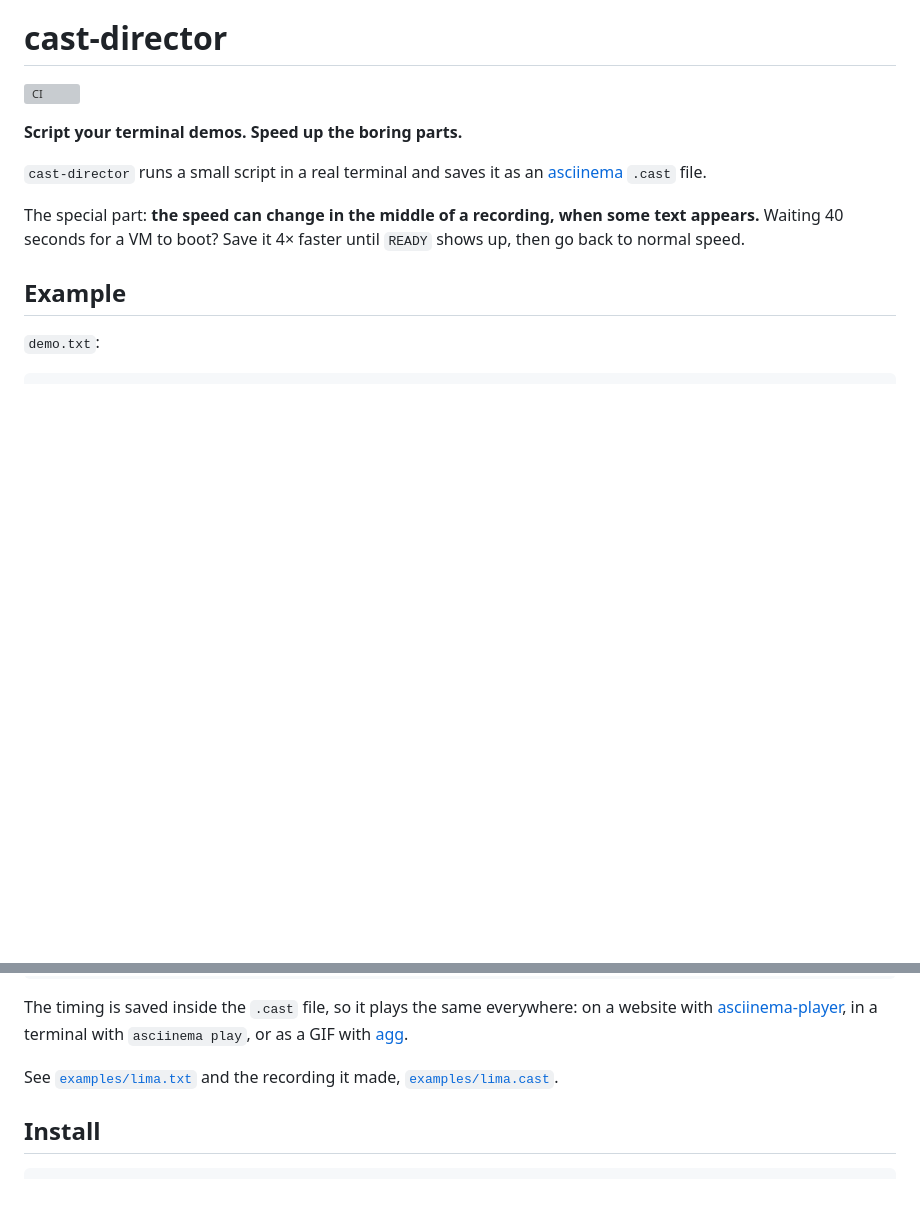
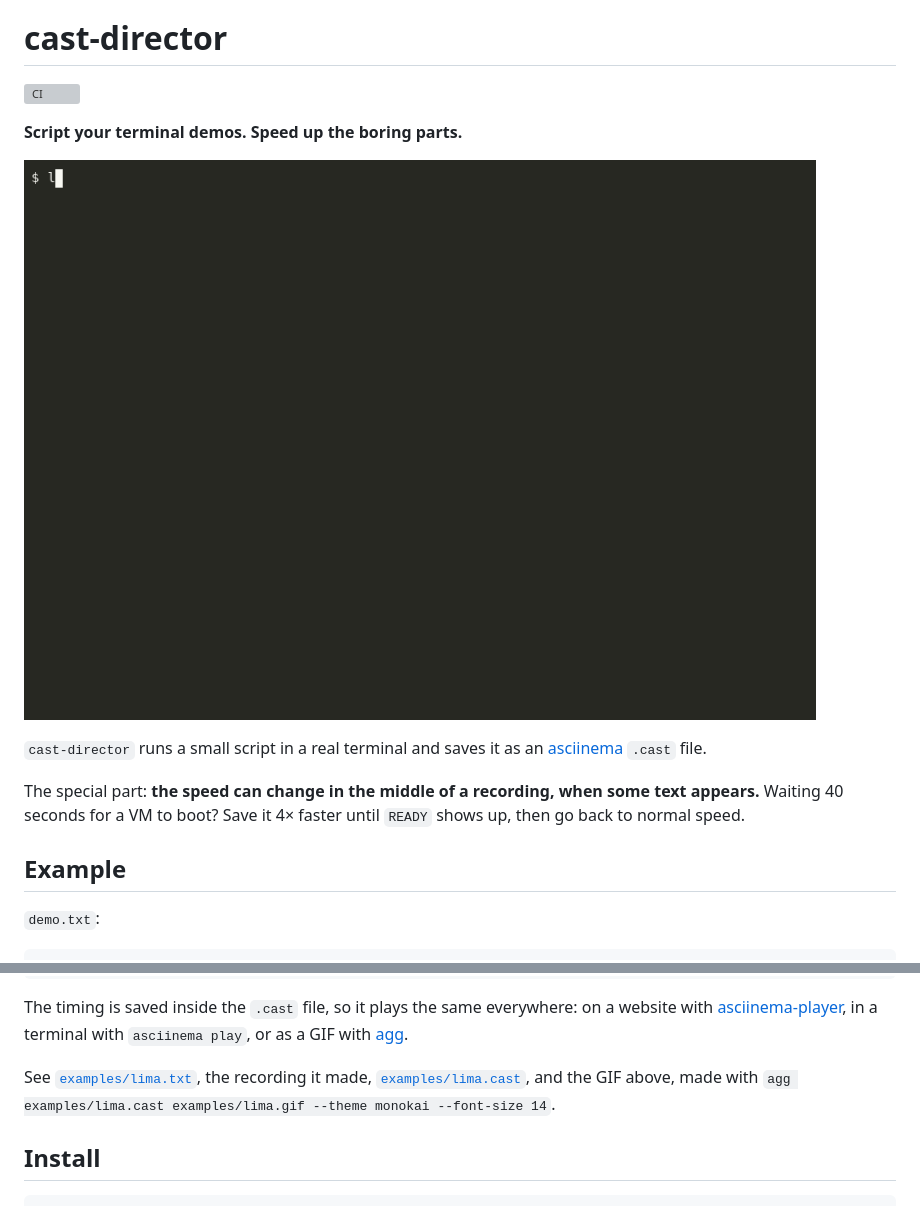
Before and after one commit to unsuman/cast-director, a Markdown page: README.md, 2 parts joined by grey strips. GitHub-like rendering; pictures changed too: examples/lima.gif (added); blank space fills up the shorter version; grey boxes are pictures that could not be loaded.

Commit message:
Add demo GIF to README
Render examples/lima.cast with agg and show it at the top of the README,
so the speed change can be seen without installing anything.

Co-authored-by: Claude <noreply@anthropic.com>

```diff
--- a/README.md
+++ b/README.md
@@ -3,6 +3,8 @@
 [![CI](https://github.com/unsuman/cast-director/actions/workflows/ci.yml/badge.svg)](https://github.com/unsuman/cast-director/actions/workflows/ci.yml)
 
 **Script your terminal demos. Speed up the boring parts.**
+
+![A Lima VM booting 4× faster, then running uname at normal speed](examples/lima.gif)
 
 `cast-director` runs a small script in a real terminal and saves it as an [asciinema](https://asciinema.org) `.cast` file.
 
@@ -32,7 +34,7 @@ agg demo.cast demo.gif     # or make a GIF
 
 The timing is saved inside the `.cast` file, so it plays the same everywhere: on a website with [asciinema-player](https://docs.asciinema.org/manual/player/), in a terminal with `asciinema play`, or as a GIF with [agg](https://github.com/asciinema/agg).
 
-See [`examples/lima.txt`](examples/lima.txt) and the recording it made, [`examples/lima.cast`](examples/lima.cast).
+See [`examples/lima.txt`](examples/lima.txt), the recording it made, [`examples/lima.cast`](examples/lima.cast), and the GIF above, made with `agg examples/lima.cast examples/lima.gif --theme monokai --font-size 14`.
 
 ## Install
 
```
